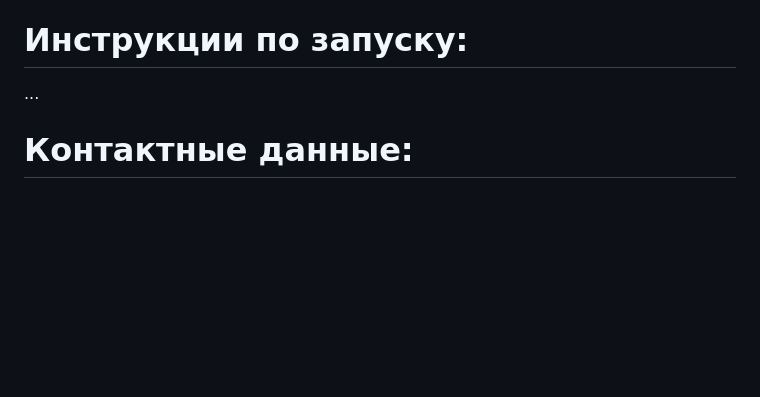
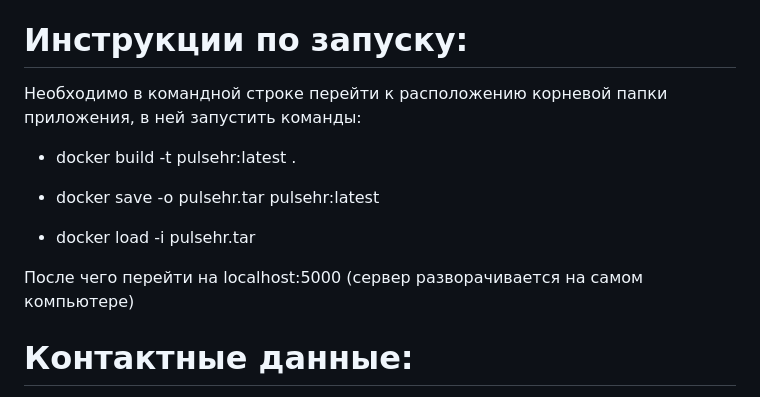
Before and after one commit to itpytore/PulseHR, a Markdown page: README.md, the part around the change. Rendered like a GitHub page; blank space fills up the shorter version.

```diff
--- a/README.md
+++ b/README.md
@@ -21,7 +21,13 @@ PulseHR - корпоративный сервис опросов сотрудн
 - Docker-развёртывание.
 
 # Инструкции по запуску:
-...
+Необходимо в командной строке перейти к расположению корневой папки приложения, в ней запустить команды:
+- docker build -t pulsehr:latest .
+- docker save -o pulsehr.tar pulsehr:latest
+
+- docker load -i pulsehr.tar
+
+После чего перейти на localhost:5000 (сервер разворачивается на самом компьютере)
 
 # Контактные данные:
 Проект индивидуально выполнял Пикач Владислав
```
